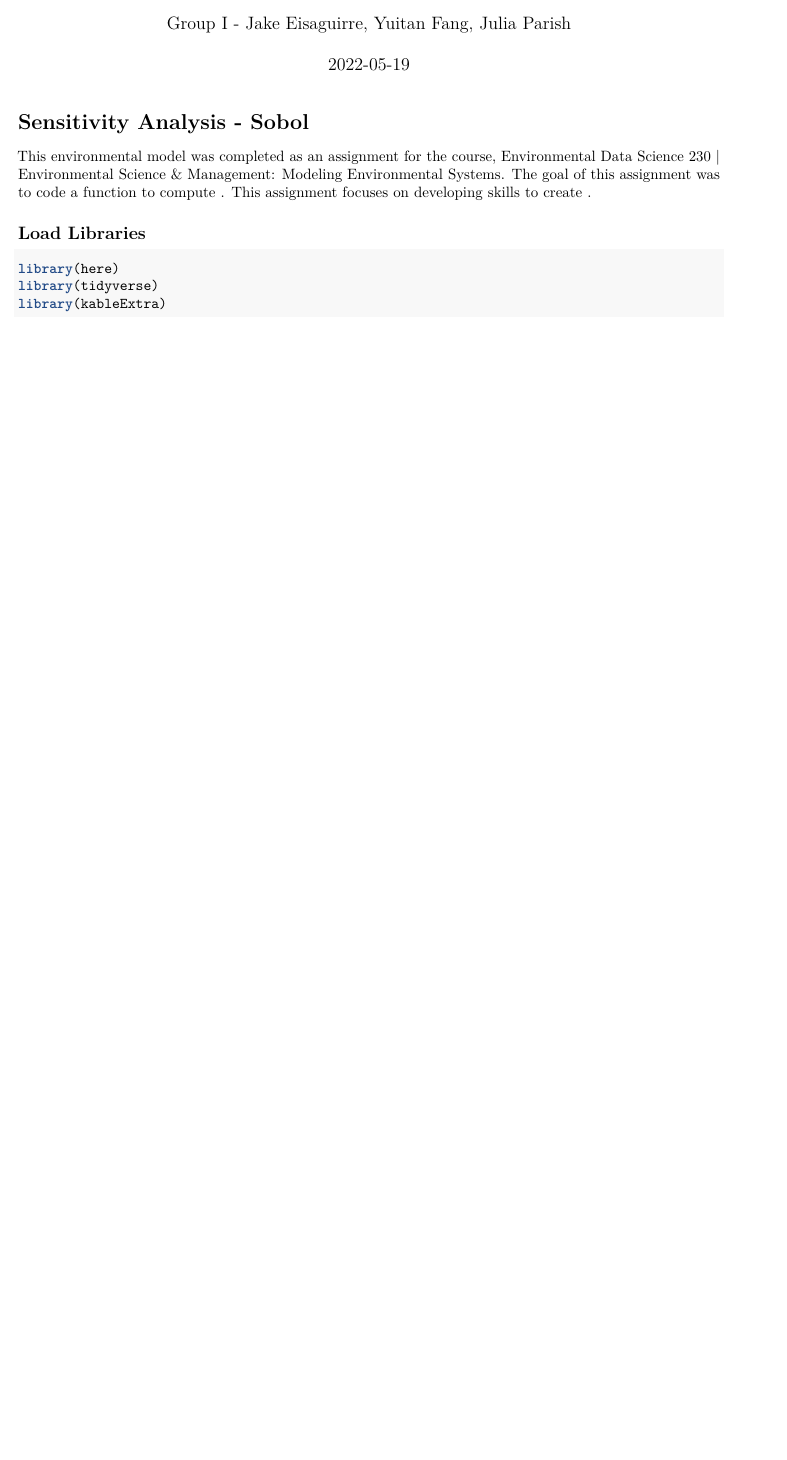
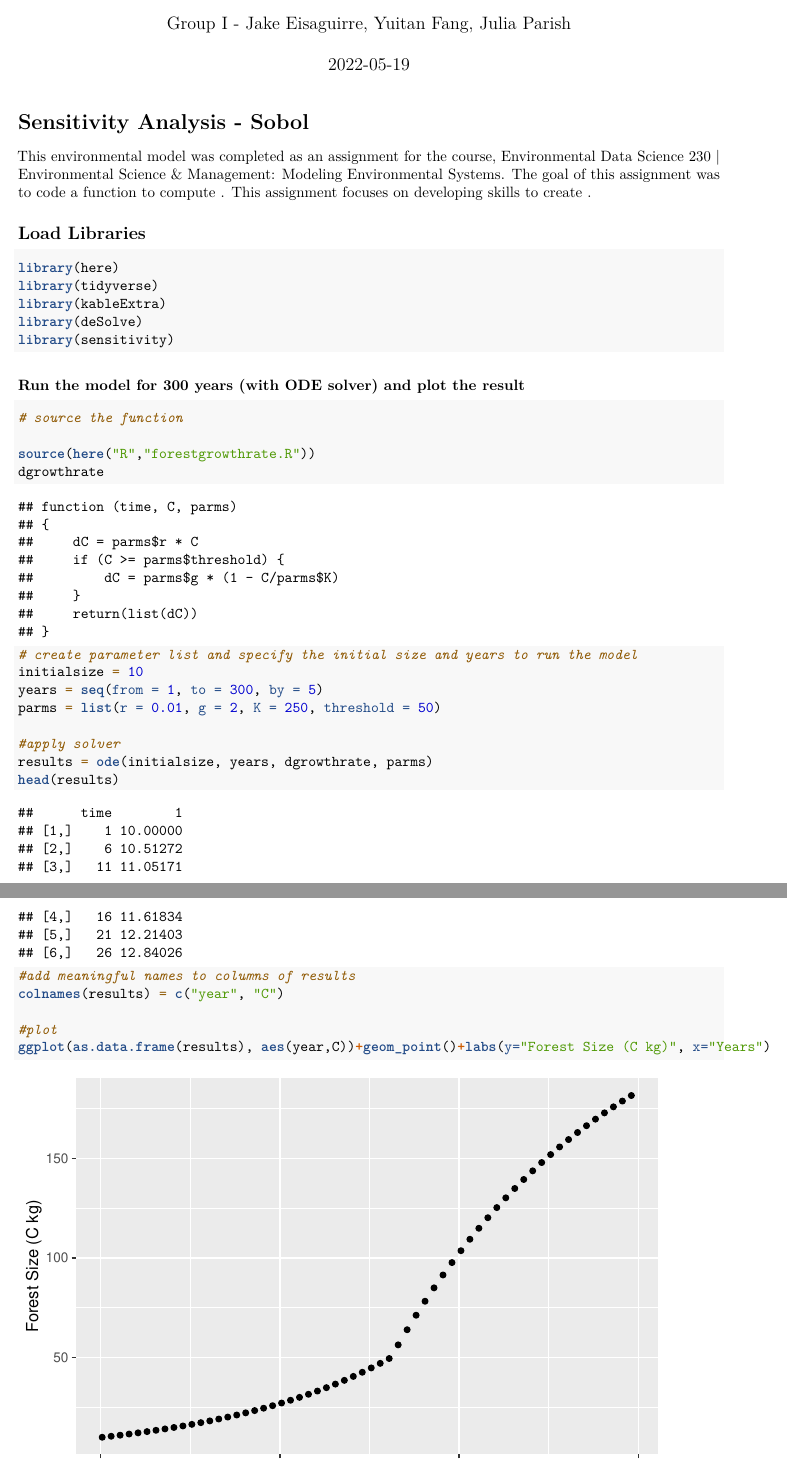
Before and after one commit to Jake-Eisaguirre/ForestGrowthSobolAnalysis, an R Markdown document (GroupI_SobolAnalysis.Rmd): part of the page before the commit and two parts of pages 1 and 2 of 2 after it, the two joined at a grey line, cut so that both start at the same text, the shorter picture padded with empty space. Rendered offline with R 4.5, knitr and Pandoc, then LaTeX, with nearby package versions.

Commit message:
Finish part 1 and part 2 of the assignment

````diff
--- a/GroupI_SobolAnalysis.Rmd
+++ b/GroupI_SobolAnalysis.Rmd
@@ -25,4 +25,32 @@ This environmental model was completed as an assignment for the course, Environm
 library(here)
 library(tidyverse)
 library(kableExtra)
+library(deSolve)
+library(sensitivity)
+
 ```
+
+### Run the model for 300 years (with ODE solver) and plot the result
+```{r}
+# source the function
+
+source(here("R","forestgrowthrate.R"))
+dgrowthrate
+
+# create parameter list and specify the initial size and years to run the model
+initialsize = 10
+years = seq(from = 1, to = 300, by = 5)
+parms = list(r = 0.01, g = 2, K = 250, threshold = 50)
+
+#apply solver
+results = ode(initialsize, years, dgrowthrate, parms)
+head(results)
+
+#add meaningful names to columns of results
+colnames(results) = c("year", "C")
+
+#plot
+ggplot(as.data.frame(results), aes(year,C))+geom_point()+labs(y="Forest Size (C kg)", x="Years")
+
+
+```
--- /dev/null
+++ b/R/forestgrowthrate.R
@@ -0,0 +1,22 @@
+#'  Forest growth rate
+#' @param time period of growth (years)
+#' @param C size of the forest (kg C)
+#' @param parms - as list with four values, r, g, K and threshold
+#' @param parms$r - exponential forest growth rate
+#' @param parms$g - linear forest growth rate (kg/year)
+#' @parms parms$K - carrying capacity (kg C)
+#' @parms parms$threshold - canopy closure threshold (kg C)
+#' @return change in forest size with time
+#'
+dgrowthrate = function(time, C, parms) {
+
+  # compute rate of forest growth when C < threshold
+  dC = parms$r*C
+
+  # compute rate of forest growth when C > = threshold
+  if(C >= parms$threshold) {
+    dC = parms$g * (1 - C/parms$K)
+
+  }
+  return(list(dC))
+}
````
Also changed, not shown: 1 other file.
